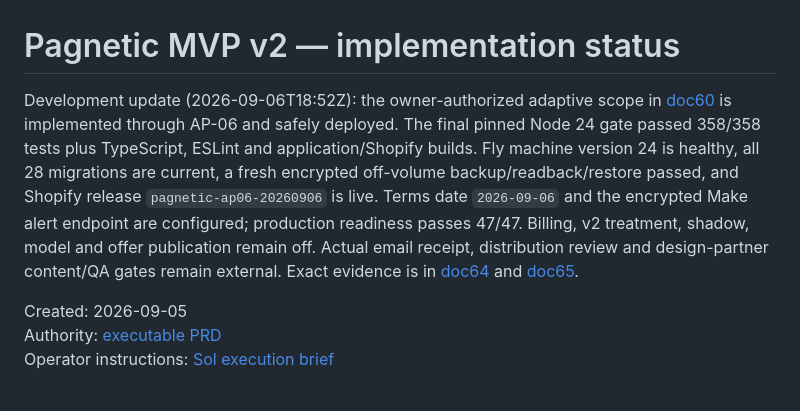
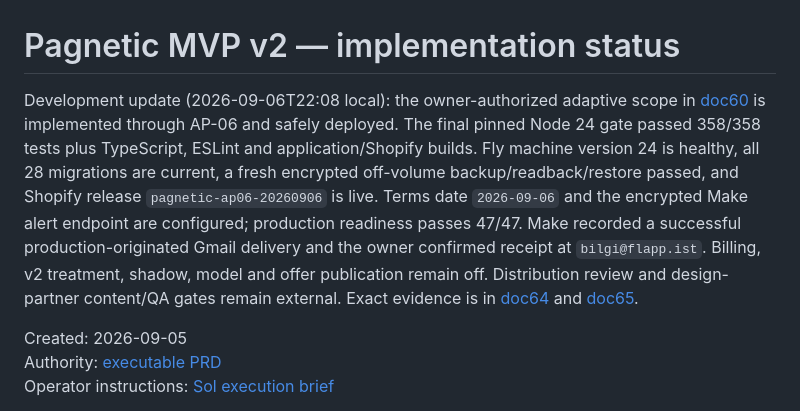
Before and after one commit to flapp-ai/pagnetic, a Markdown page: docs/26-mvp-v2-implementation-status.md, the part around the change. GitHub-like rendering.

```diff
--- a/docs/26-mvp-v2-implementation-status.md
+++ b/docs/26-mvp-v2-implementation-status.md
@@ -1,6 +1,6 @@
 # Pagnetic MVP v2 — implementation status
 
-Development update (2026-09-06T18:52Z): the owner-authorized adaptive scope in [doc60](./60-adaptive-storefront-prd.md) is implemented through AP-06 and safely deployed. The final pinned Node 24 gate passed 358/358 tests plus TypeScript, ESLint and application/Shopify builds. Fly machine version 24 is healthy, all 28 migrations are current, a fresh encrypted off-volume backup/readback/restore passed, and Shopify release `pagnetic-ap06-20260906` is live. Terms date `2026-09-06` and the encrypted Make alert endpoint are configured; production readiness passes 47/47. Billing, v2 treatment, shadow, model and offer publication remain off. Actual email receipt, distribution review and design-partner content/QA gates remain external. Exact evidence is in [doc64](./64-adaptive-development-status.md) and [doc65](./65-adaptive-storefront-release-checklist.md).
+Development update (2026-09-06T22:08 local): the owner-authorized adaptive scope in [doc60](./60-adaptive-storefront-prd.md) is implemented through AP-06 and safely deployed. The final pinned Node 24 gate passed 358/358 tests plus TypeScript, ESLint and application/Shopify builds. Fly machine version 24 is healthy, all 28 migrations are current, a fresh encrypted off-volume backup/readback/restore passed, and Shopify release `pagnetic-ap06-20260906` is live. Terms date `2026-09-06` and the encrypted Make alert endpoint are configured; production readiness passes 47/47. Make recorded a successful production-originated Gmail delivery and the owner confirmed receipt at `bilgi@flapp.ist`. Billing, v2 treatment, shadow, model and offer publication remain off. Distribution review and design-partner content/QA gates remain external. Exact evidence is in [doc64](./64-adaptive-development-status.md) and [doc65](./65-adaptive-storefront-release-checklist.md).
 
 Created: 2026-09-05
 Authority: [executable PRD](./24-pagnetic-mvp-v2-executable-prd.md)
```
Also changed, not shown: docs/64-adaptive-development-status.md (+1 -1 lines), docs/65-adaptive-storefront-release-checklist.md (+1 -1 lines).
